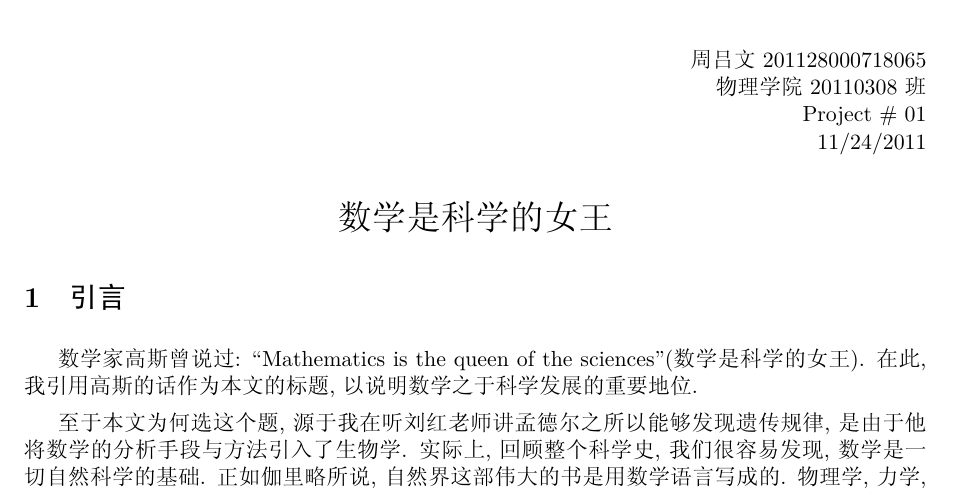
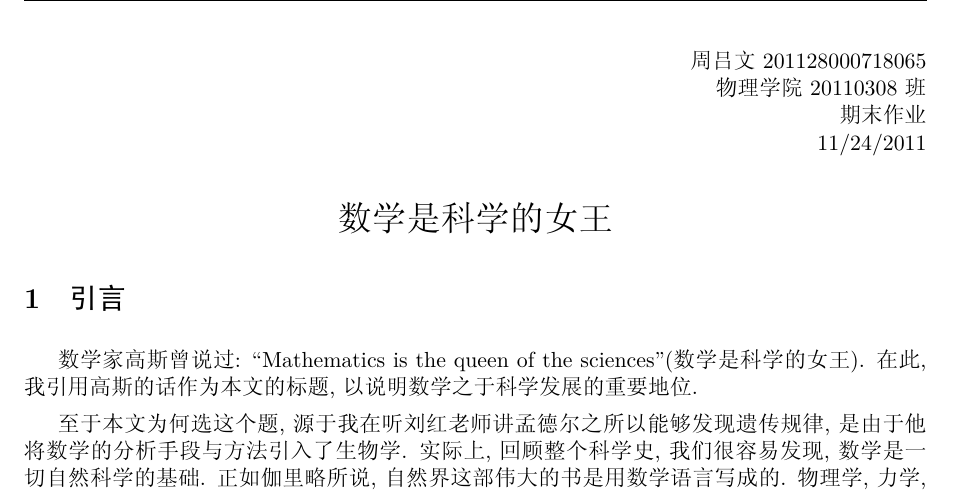
Before and after one commit to IMECH/CRS-2011-Nov-Science-History, a LaTeX document (main.tex): part of page 1 of 6, cut so that both start at the same text. The pictures show the PDF file main.pdf that the author committed with the source.

Commit message:
change name

```diff
--- a/main.tex
+++ b/main.tex
@@ -80,7 +80,7 @@
 % info for header block in upper right hand corner
 \name{周吕文{~}201128000718065}
 \class{物理学院{~}20110308班}
-\assignment{Project \# 01}
+\assignment{期末作业}
 \duedate{11/24/2011}
 
 \begin{document}
```
Also changed, not shown: main.pdf.
